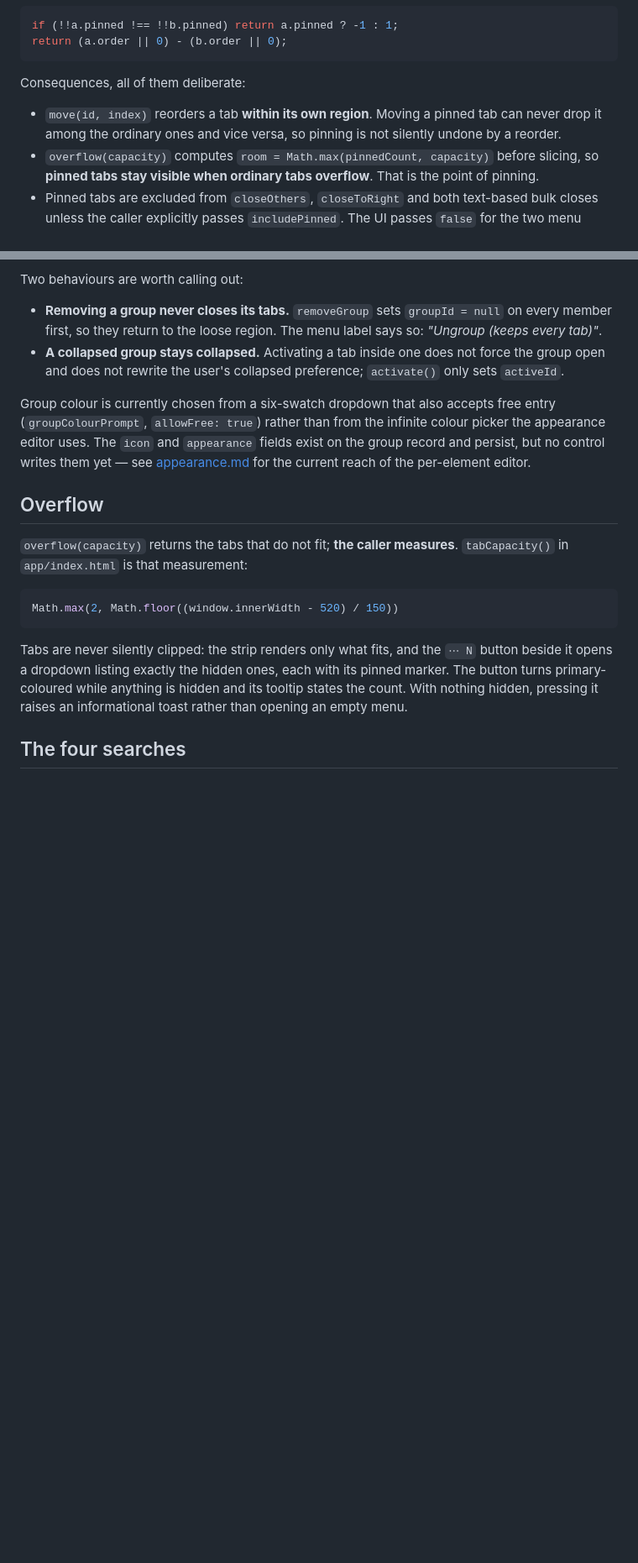
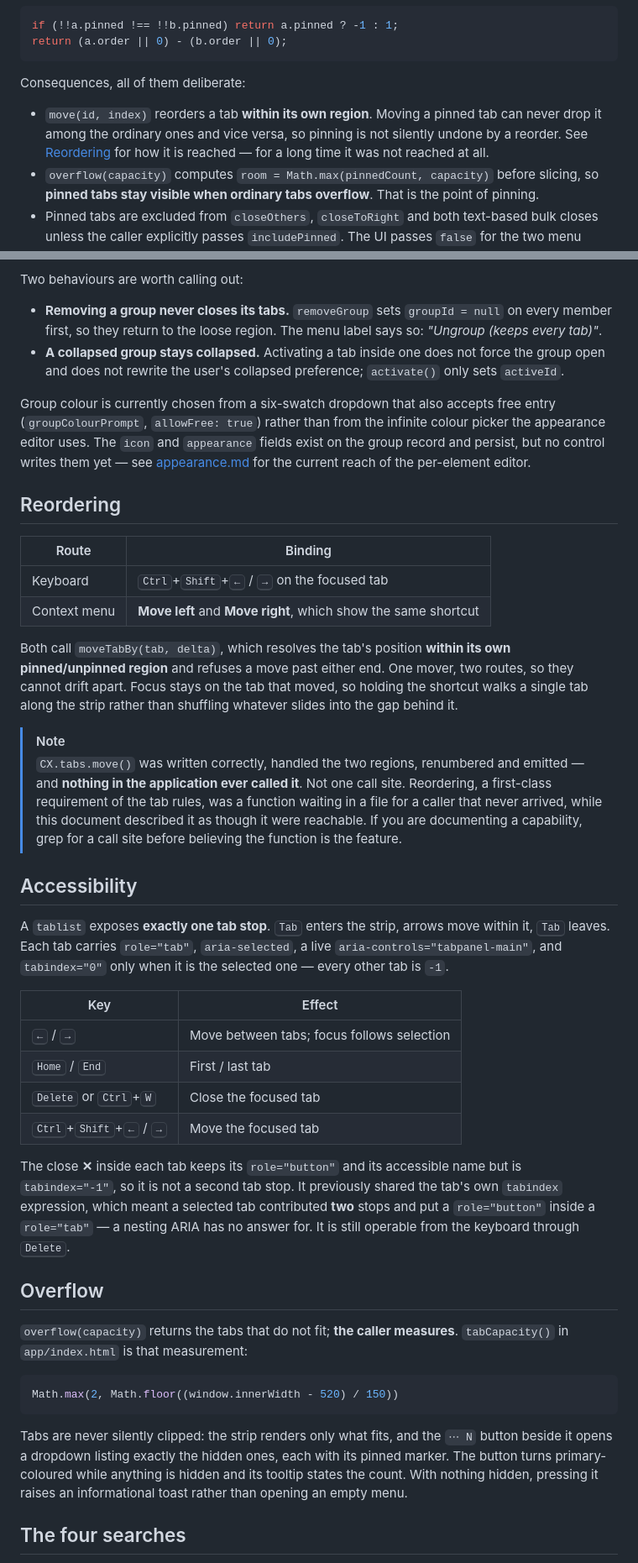
Before and after one commit to Ding-Ding-Projects/codex-material, a Markdown page: docs/features/tabs.md, 2 parts joined by grey strips. Shown at 84% size. Rendered like a GitHub page; blank space fills up the shorter version.

Commit message:
Document how tabs are reordered, and the one tab stop a tablist gets
The tab document described move(id, index) as part of the model, in the present
tense, as though a user could reach it. Nothing called it. Reordering existed as an
argument in a function signature and nowhere else, and the verification section
cheerfully told the reader to "reorder" as a step. Now that both a keyboard and a
menu route exist, they are written down — along with the note that a documented
capability should be grepped for a call site before it is believed, because the
function was never the feature.

Added an accessibility section, which the document did not have. A tablist gets
exactly one tab stop: Tab enters, arrows move, Tab leaves. Every key binding is
listed, including the two new movement ones, and the close ✕ is explained — it
keeps its role and its name, it is reachable through Delete, and it is no longer a
second tab stop nesting a role="button" inside a role="tab".

中文：份 tab 文件用現在式將 move(id, index) 寫成模型嘅一部分，好似用家真係撳得到咁。
但冇人叫過佢。「重新排序」只係一個函式簽名入面嘅參數，其他地方一律唔存在，而驗證嗰段
仲爽手咁叫讀者「重新排序一下」做其中一步。而家鍵盤同選單兩條路都有，就寫低佢哋 ——
順便寫低一句：見到文件講某個能力，先 grep 有冇呼叫點再信，因為個函式從來都唔等於個功能。

加咗一節無障礙，份文件本身係冇嘅。一個 tablist 只得一個 tab stop：Tab 入去、方向鍵喺
入面行、Tab 出返嚟。所有按鍵綁定都列晒，包括新加嗰兩個移動鍵，個關閉 ✕ 亦都解釋咗 ——
佢保留返自己嘅 role 同名，Delete 撳得到，但唔再係第二個 tab stop，亦唔再喺 role="tab"
入面套住一個 role="button"。

Co-Authored-By: Claude Opus 5 <noreply@anthropic.com>

```diff
--- a/docs/features/tabs.md
+++ b/docs/features/tabs.md
@@ -59,7 +59,8 @@ return (a.order || 0) - (b.order || 0);
 Consequences, all of them deliberate:
 
 - `move(id, index)` reorders a tab **within its own region**. Moving a pinned tab can never drop it
-  among the ordinary ones and vice versa, so pinning is not silently undone by a reorder.
+  among the ordinary ones and vice versa, so pinning is not silently undone by a reorder. See
+  [Reordering](#reordering) for how it is reached — for a long time it was not reached at all.
 - `overflow(capacity)` computes `room = Math.max(pinnedCount, capacity)` before slicing, so
   **pinned tabs stay visible when ordinary tabs overflow**. That is the point of pinning.
 - Pinned tabs are excluded from `closeOthers`, `closeToRight` and both text-based bulk closes
@@ -89,6 +90,45 @@ Group colour is currently chosen from a six-swatch dropdown that also accepts fr
 editor uses. The `icon` and `appearance` fields exist on the group record and persist, but no
 control writes them yet — see [appearance.md](appearance.md) for the current reach of the
 per-element editor.
+
+## Reordering
+
+| Route | Binding |
+| --- | --- |
+| Keyboard | <kbd>Ctrl</kbd>+<kbd>Shift</kbd>+<kbd>←</kbd> / <kbd>→</kbd> on the focused tab |
+| Context menu | **Move left** and **Move right**, which show the same shortcut |
+
+Both call `moveTabBy(tab, delta)`, which resolves the tab's position **within its own
+pinned/unpinned region** and refuses a move past either end. One mover, two routes, so they
+cannot drift apart. Focus stays on the tab that moved, so holding the shortcut walks a single tab
+along the strip rather than shuffling whatever slides into the gap behind it.
+
+> [!NOTE]
+> `CX.tabs.move()` was written correctly, handled the two regions, renumbered and emitted — and
+> **nothing in the application ever called it**. Not one call site. Reordering, a first-class
+> requirement of the tab rules, was a function waiting in a file for a caller that never arrived,
+> while this document described it as though it were reachable. If you are documenting a
+> capability, grep for a call site before believing the function is the feature.
+
+## Accessibility
+
+A `tablist` exposes **exactly one tab stop**. <kbd>Tab</kbd> enters the strip, arrows move within
+it, <kbd>Tab</kbd> leaves. Each tab carries `role="tab"`, `aria-selected`, a live
+`aria-controls="tabpanel-main"`, and `tabindex="0"` only when it is the selected one — every
+other tab is `-1`.
+
+| Key | Effect |
+| --- | --- |
+| <kbd>←</kbd> / <kbd>→</kbd> | Move between tabs; focus follows selection |
+| <kbd>Home</kbd> / <kbd>End</kbd> | First / last tab |
+| <kbd>Delete</kbd> or <kbd>Ctrl</kbd>+<kbd>W</kbd> | Close the focused tab |
+| <kbd>Ctrl</kbd>+<kbd>Shift</kbd>+<kbd>←</kbd> / <kbd>→</kbd> | Move the focused tab |
+
+The close **✕** inside each tab keeps its `role="button"` and its accessible name but is
+`tabindex="-1"`, so it is not a second tab stop. It previously shared the tab's own `tabindex`
+expression, which meant a selected tab contributed **two** stops and put a `role="button"` inside
+a `role="tab"` — a nesting ARIA has no answer for. It is still operable from the keyboard through
+<kbd>Delete</kbd>.
 
 ## Overflow
 
```
